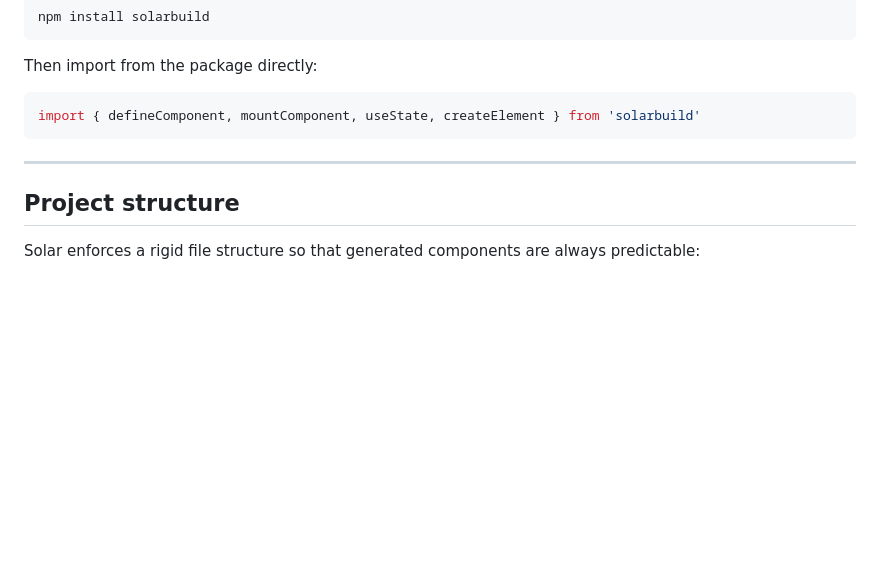
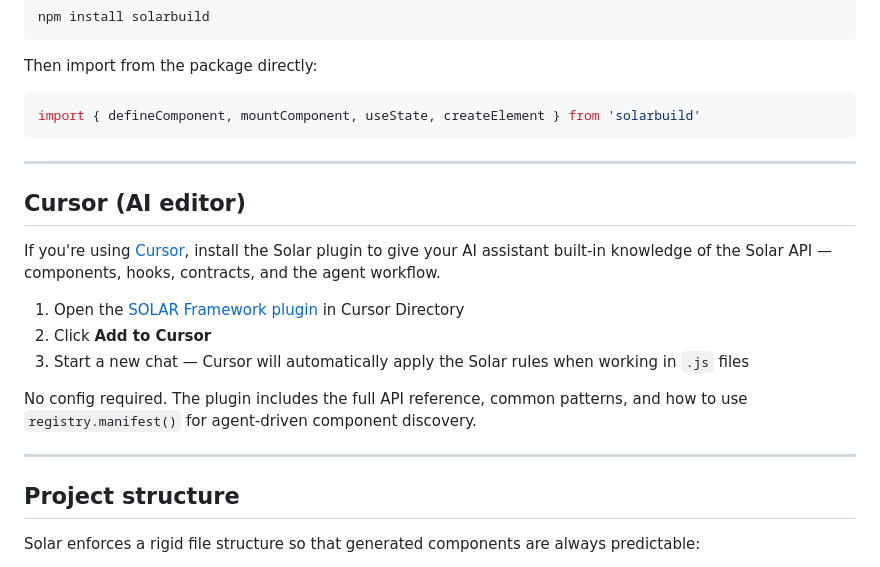
Before and after one commit to Stahlwalker/framework-solar, a Markdown page: docs/installation.md, the part around the change. Drawn GitHub-style; blank space fills up the shorter version.

Commit message:
Add Cursor plugin section to installation docs
Co-Authored-By: Claude Sonnet 4.6 <noreply@anthropic.com>

```diff
--- a/docs/installation.md
+++ b/docs/installation.md
@@ -93,6 +93,18 @@ import { defineComponent, mountComponent, useState, createElement } from 'solarb
 
 ---
 
+## Cursor (AI editor)
+
+If you're using [Cursor](https://cursor.sh), install the Solar plugin to give your AI assistant built-in knowledge of the Solar API — components, hooks, contracts, and the agent workflow.
+
+1. Open the [SOLAR Framework plugin](https://cursor.directory/plugins/framework-solar) in Cursor Directory
+2. Click **Add to Cursor**
+3. Start a new chat — Cursor will automatically apply the Solar rules when working in `.js` files
+
+No config required. The plugin includes the full API reference, common patterns, and how to use `registry.manifest()` for agent-driven component discovery.
+
+---
+
 ## Project structure
 
 Solar enforces a rigid file structure so that generated components are always predictable:
```
